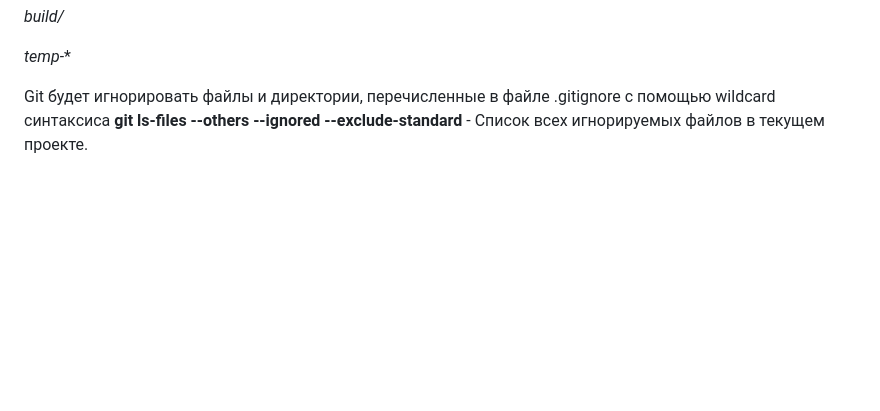
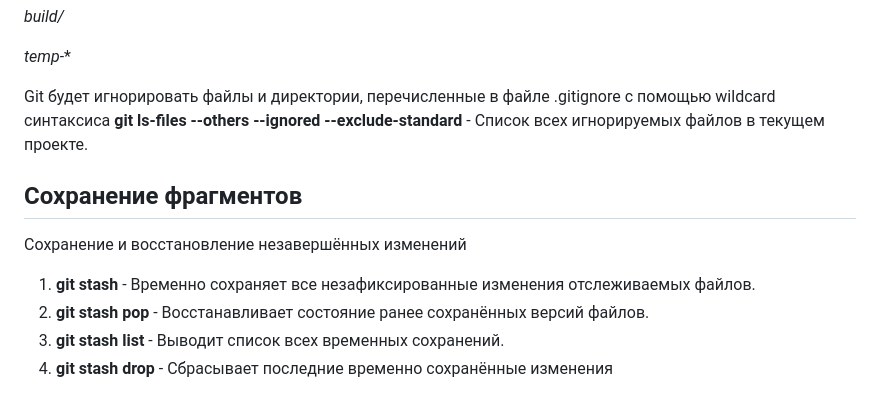
Before and after one commit to TimurIslamgulov/DZ3, a Markdown page: Git_instruction.md, the part around the change. Rendered like a GitHub page; blank space fills up the shorter version.

Commit message:
add Сохранение фрагментов

```diff
--- a/Git_instruction.md
+++ b/Git_instruction.md
@@ -48,3 +48,11 @@
 
 Git будет игнорировать файлы и директории, перечисленные в файле .gitignore с помощью wildcard синтаксиса
 **git ls-files --others --ignored --exclude-standard** - Список всех игнорируемых файлов в текущем проекте.
+
+## Сохранение фрагментов
+Сохранение и восстановление незавершённых изменений
+
+1. **git stash** - Временно сохраняет все незафиксированные изменения отслеживаемых файлов.
+2. **git stash pop** - Восстанавливает состояние ранее сохранённых версий файлов.
+3. **git stash list** - Выводит список всех временных сохранений.
+4. **git stash drop** - Сбрасывает последние временно сохранённыe изменения
```
